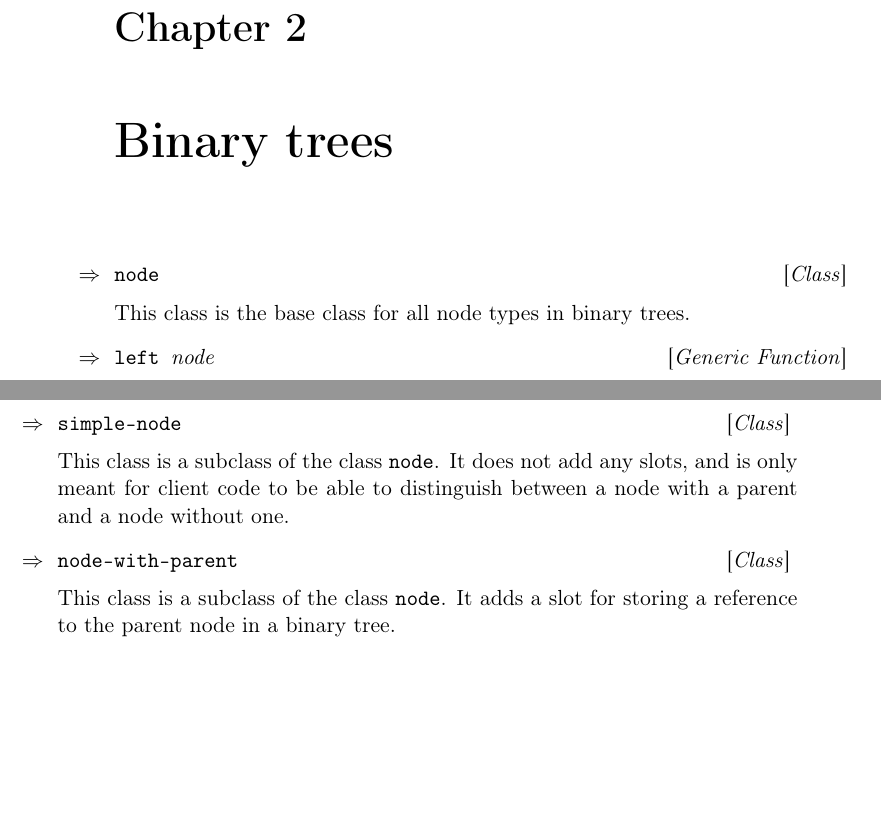
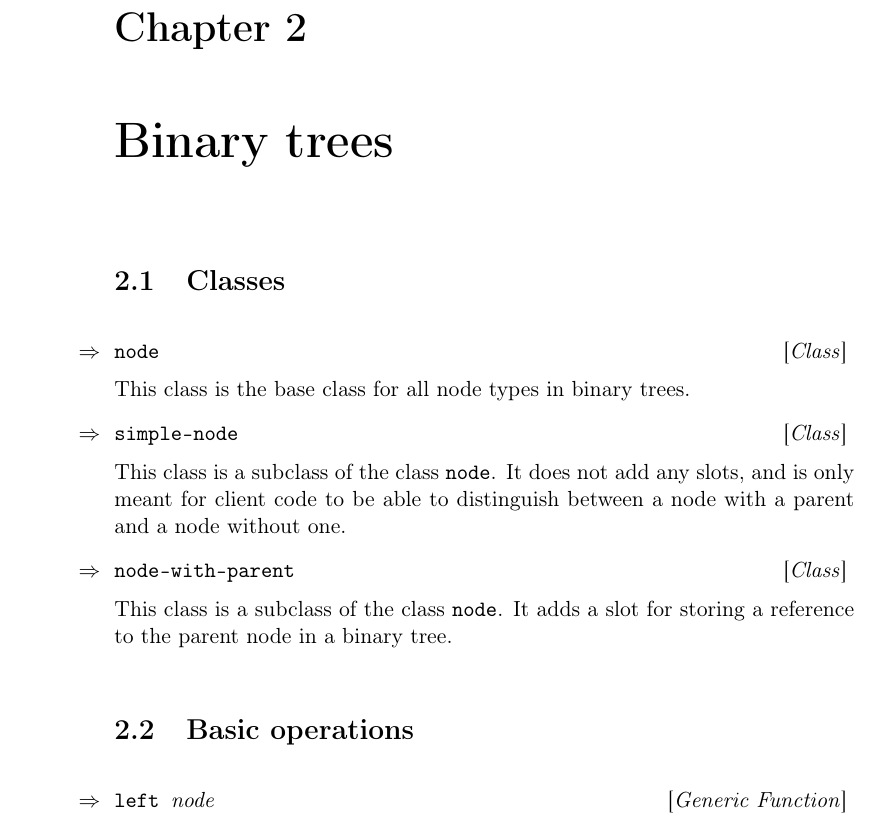
Before and after one commit to robert-strandh/Clump, a LaTeX book (Documentation/clump.tex, which reads Documentation/chap-binary-trees.tex): two parts of pages 7 and 8 of 10 before the commit and part of page 7 of 10 after it, the two joined at a grey line, cut so that both start at the same text, the shorter picture padded with empty space. Compiled offline with pdfLaTeX.

Commit message:
Organize chapter into sections for classes and operations.

```diff
--- a/Documentation/chap-binary-trees.tex
+++ b/Documentation/chap-binary-trees.tex
@@ -1,9 +1,24 @@
 \chapter{Binary trees}
 \label{chap-binary-trees}
+
+\section{Classes}
 
 \Defclass {node}
 
 This class is the base class for all node types in binary trees.
+
+\Defclass {simple-node}
+
+This class is a subclass of the class \texttt{node}.  It does not add
+any slots, and is only meant for client code to be able to distinguish
+between a node with a parent and a node without one.
+
+\Defclass {node-with-parent}
+
+This class is a subclass of the class \texttt{node}.  It adds a slot
+for storing a reference to the parent node in a binary tree.
+
+\section{Basic operations}
 
 \Defgeneric {left} {node}
 
```
Also changed, not shown: Documentation/chap-binary-trees.tex (11 more changed lines).
